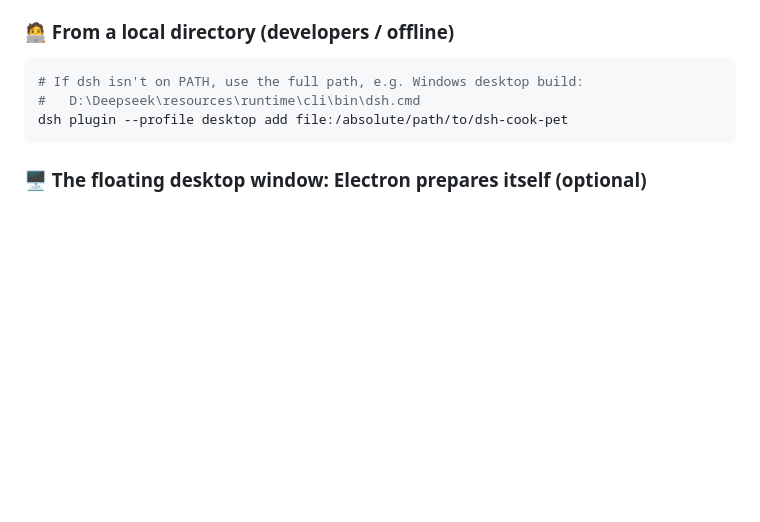
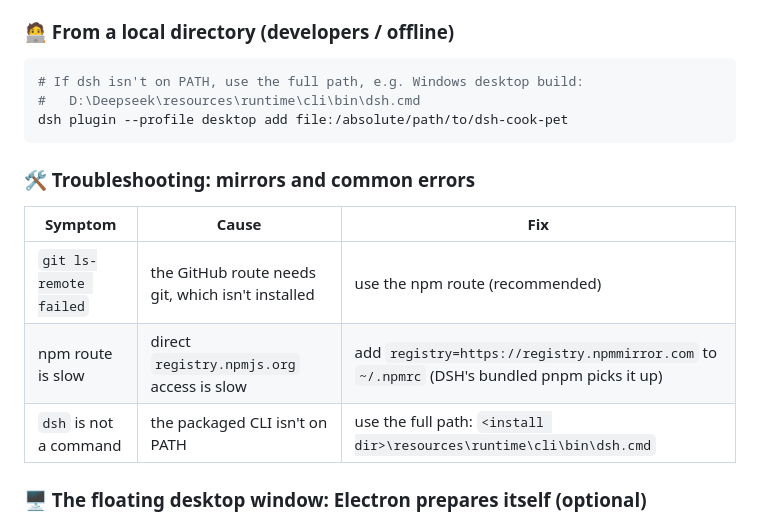
Before and after one commit to ting-good/dsh-cook-pet, a Markdown page: README.en.md, the part around one of its changes. Rendered like a GitHub page; blank space fills up the shorter version.

Commit message:
docs: npm 已发布 —— 徽章 + 镜像加速与故障排查
- README 双语加 npm 版本徽章
- 安装章节补充「装不上时」排查表：git 缺失 / npm 慢切 npmmirror / dsh 不在 PATH
- npm 安装实测：DSH 自带 pnpm 9.9s 装完，测试文件已剔除，bundle 正常登记

````diff
--- a/README.en.md
+++ b/README.en.md
@@ -101,6 +104,14 @@ dsh plugin --profile desktop add github:ting-good/dsh-cook-pet
 #   D:\Deepseek\resources\runtime\cli\bin\dsh.cmd
 dsh plugin --profile desktop add file:/absolute/path/to/dsh-cook-pet
 ```
+
+### 🛠️ Troubleshooting: mirrors and common errors
+
+| Symptom | Cause | Fix |
+| --- | --- | --- |
+| `git ls-remote failed` | the GitHub route needs git, which isn't installed | use the npm route (recommended) |
+| npm route is slow | direct `registry.npmjs.org` access is slow | add `registry=https://registry.npmmirror.com` to `~/.npmrc` (DSH's bundled pnpm picks it up) |
+| `dsh` is not a command | the packaged CLI isn't on PATH | use the full path: `<install dir>\resources\runtime\cli\bin\dsh.cmd` |
 
 ### 🖥️ The floating desktop window: Electron prepares itself (optional)
 
````
Also changed, not shown: other parts of README.en.md (+3 -0 lines), README.md (+11 -0 lines).
